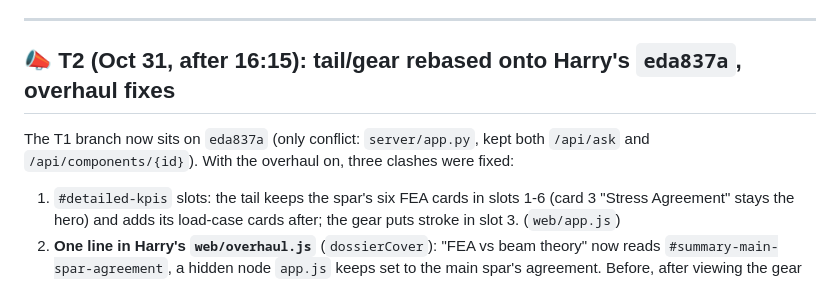
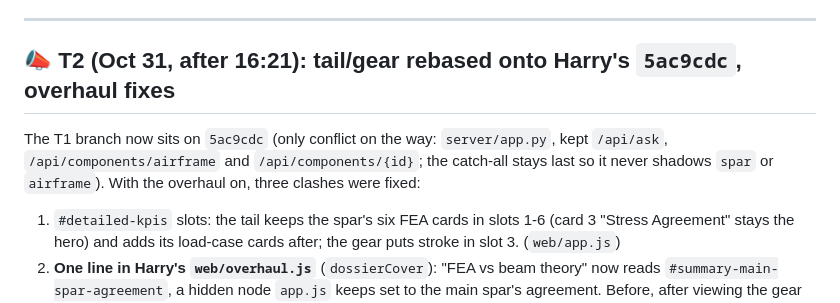
Before and after one commit to Hha21/halloween-hack, a Markdown page: THARM_AGENT_LOG.md, the part around the change. GitHub-like rendering.

Commit message:
THARM log T2: rebased onto 5ac9cdc
Co-Authored-By: Claude Opus 5.5 <noreply@anthropic.com>

```diff
--- a/THARM_AGENT_LOG.md
+++ b/THARM_AGENT_LOG.md
@@ -73,9 +73,9 @@ Changes in Harry-owned files (separate commit, additive and backward compatible;
 
 ---
 
-## 📣 T2 (Oct 31, after 16:15): tail/gear rebased onto Harry's `eda837a`, overhaul fixes
+## 📣 T2 (Oct 31, after 16:21): tail/gear rebased onto Harry's `5ac9cdc`, overhaul fixes
 
-The T1 branch now sits on `eda837a` (only conflict: `server/app.py`, kept both `/api/ask` and `/api/components/{id}`). With the overhaul on, three clashes were fixed:
+The T1 branch now sits on `5ac9cdc` (only conflict on the way: `server/app.py`, kept `/api/ask`, `/api/components/airframe` and `/api/components/{id}`; the catch-all stays last so it never shadows `spar` or `airframe`). With the overhaul on, three clashes were fixed:
 1. `#detailed-kpis` slots: the tail keeps the spar's six FEA cards in slots 1-6 (card 3 "Stress Agreement" stays the hero) and adds its load-case cards after; the gear puts stroke in slot 3. (`web/app.js`)
 2. **One line in Harry's `web/overhaul.js`** (`dossierCover`): "FEA vs beam theory" now reads `#summary-main-spar-agreement`, a hidden node `app.js` keeps set to the main spar's agreement. Before, after viewing the gear the cover showed the oleo diameter (36.3 mm). Separate commit; revert freely if you prefer another hook.
 3. The spar HUD is hidden for sizing-only components via `#screen-detailed[data-comp-kind="sizing"] .ov-hud` (`web/styles.css`).
```
